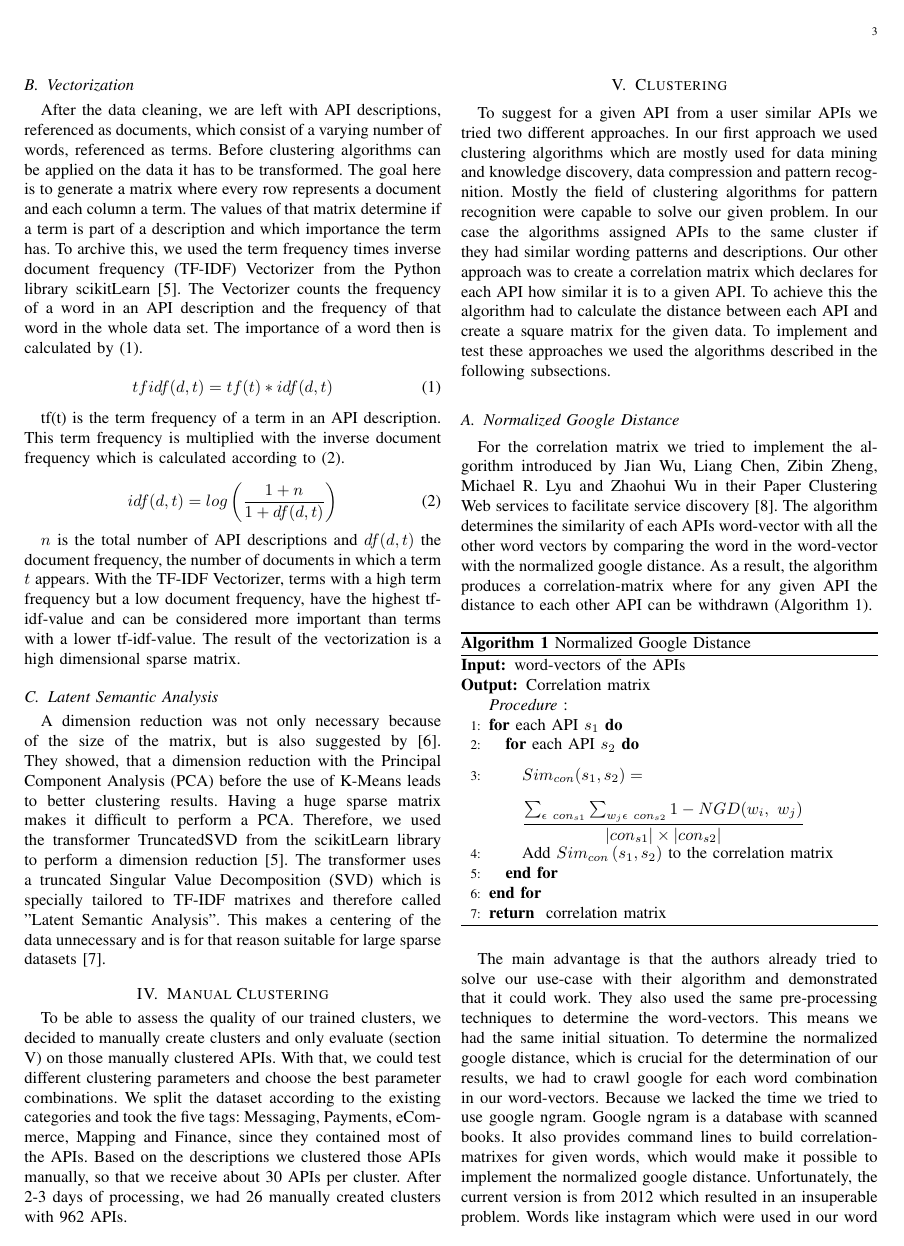
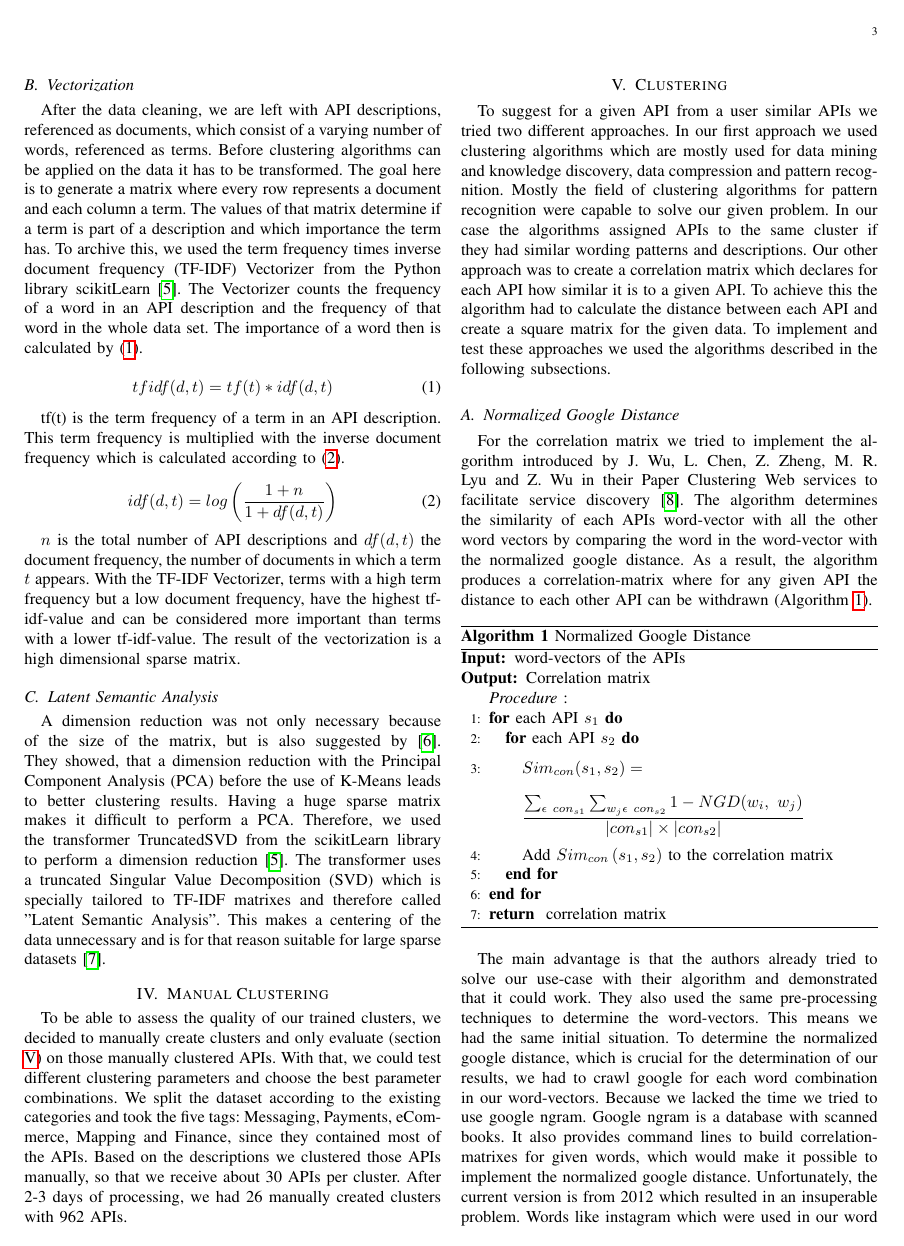
Before and after one commit to Cuky88/APICrawler, a LaTeX paper (Paper/Paper_KDD.tex): page 3 of 7. The pictures show the PDF file Paper/Paper_KDD.pdf that the author committed with the source.

Commit message:
Update references and url

```diff
--- a/Paper/Paper_KDD.tex
+++ b/Paper/Paper_KDD.tex
@@ -16,7 +16,10 @@
 \usepackage{amssymb}
 \usepackage{varwidth}
 \usepackage{setspace}
-
+\usepackage{url}
+\def\UrlBreaks{\do\/\do.}
+\usepackage{breakurl}
+\usepackage[breaklinks]{hyperref}
 
 \hyphenation{op-tical net-works semi-conduc-tor}
 
@@ -64,9 +67,9 @@ preprocessing followed by machine learning
 algorithms (K-Means, DBSCAN) to create clusters,
 which we validated manually. With an average of only
 68,3 words per descriptions (45,6 after
-preprocessing), we found that the amount of clusters are between 300 and 700 unique clusters. After social-tagging activities on the prototype-website\footnote{http://webapi.bplaced.net/} for about 300 APIs, we receive a quality score of 60~\%, which means, that more than half of the APIs are probably clustered correctly. But our results suggests, that the
+preprocessing), we found that the amount of clusters are between 300 and 700 unique clusters. After social-tagging activities on the prototype-website\footnote{\url{http://webapi.bplaced.net/}} for about 300 APIs, we receive a quality score of 60~\%, which means, that more than half of the APIs are probably clustered correctly. But our results suggests, that the
 needed quantity for text mining and clustering was insufficiently met. Our clusters were thus also inconclusive.
-The complete code is available on github\footnote{https://github.com/Cuky88/APICrawler}.
+The complete code is available on github\footnote{\url{https://github.com/Cuky88/APICrawler}}.
 \end{abstract}
 
 
@@ -95,7 +98,7 @@ For our research paper, we investigate on the basic requirements for machines to
 %rechtsbündige grafik (habe ich jetzt erst mal rausgenommen, da es komisch aussah):
 %\piccaption{Amount of working links in Programmable Web}
 %\parpic[r]{\includegraphics[width=1.5in]{img/pie.png}}
-Prior to our research and development, we looked for suitable datasets with good quality. There was not much research done in this field, therefore we had to look for different alternatives, which will be described in the following sections. Section II.A describes the Linked Web API dataset and its issues. Section II.B deals with the dataset crawled from Programmable Web  \footnote[1]{https://www.programmableweb.com} and section II.C shows an alternative way to get data from Google.
+Prior to our research and development, we looked for suitable datasets with good quality. There was not much research done in this field, therefore we had to look for different alternatives, which will be described in the following sections. Section II.A describes the Linked Web API dataset and its issues. Section II.B deals with the dataset crawled from Programmable Web  \footnote[1]{\url{https://www.programmableweb.com}} and section II.C shows an alternative way to get data from Google.
 
 \subsection{Linked Web API Dataset}
 Starting point was the Linked Web API dataset \cite{dojchinovskilinked} with 9.850 APIs. Besides short descriptions of the API, it inherits semantic annotations and links between different attributes like title, tags and links to websites. For our purpose only the descriptions were relevant. The first inspection showed, that the descriptions were too short. Since we want to cluster the APIs on similarity based on their descriptions, those were crucial. First solution was to crawl the website of the API to get more textual descriptions. This seemed to be easily done, since the dataset also had a link to the API documentation website. When checking the links, we found out that 78~\% (Fig. \ref{fig_sim2}) of the links were missing. From the remaining links only 9~\% were working. We tried to fix the rest of the links by deleting path and subdomain from the link. This slightly increased the amount of usable links. Overall the data quality which is achieved with this approach can be considered insufficient. A lot of the links do not point to the actual API description either because they are outdated or because the fixing approach just led us to a general page with often little connection to the API description.
@@ -162,7 +165,7 @@ Our other approach was to create a correlation matrix which declares for each AP
 To implement and test these approaches we used the algorithms described in the following subsections.
 
 \subsection{Normalized Google Distance}
-For the correlation matrix we tried to implement the algorithm introduced by Jian Wu, Liang Chen, Zibin Zheng, Michael R. Lyu and Zhaohui Wu in their Paper “Clustering Web services to facilitate service discovery” \cite{kanungo2002efficient}. The algorithm determines the similarity of each APIs word-vector with all the other word vectors by comparing the word in the word-vector with the normalized google distance. As a result, the algorithm produces a correlation-matrix where for any given API the distance to each other API can be withdrawn (Algorithm \ref{alg:algo1}).
+For the correlation matrix we tried to implement the algorithm introduced by J. Wu, L. Chen, Z. Zheng, M. R. Lyu and Z. Wu in their Paper “Clustering Web services to facilitate service discovery” \cite{wu2014}. The algorithm determines the similarity of each APIs word-vector with all the other word vectors by comparing the word in the word-vector with the normalized google distance. As a result, the algorithm produces a correlation-matrix where for any given API the distance to each other API can be withdrawn (Algorithm \ref{alg:algo1}).
 
 \begin{algorithm}[H]
 \caption{Normalized Google Distance}
@@ -381,7 +384,7 @@ F=2* \frac{Precision*Recall}{Precision+Recall}
 The F-measure is the harmonic mean between precision and recall. The higher the value the better the quality of the clusters.
 
 \subsection{Manual Evaluation}
-We created a simple website\footnote{http://webapi.bplaced.net} to do social-tagging. It enables an easy manual evaluation and access to anyone to use our results. The data the site is based on is a JSON file. It contains the result of the K-Means clustering with a parameter combination that had one of the best quality measures.
+We created a simple website\footnote{\url{http://webapi.bplaced.net}} to do social-tagging. It enables an easy manual evaluation and access to anyone to use our results. The data the site is based on is a JSON file. It contains the result of the K-Means clustering with a parameter combination that had one of the best quality measures.
 
 The user can enter a name of an API to find similar APIs. The site provides the data of our machine clustered data. It looks up similar APIs from the JSON file and provides them with a small description. The user has then the possibility to give a positive vote if a suggested API matches the one he put in or give a negative vote if not.
 With the user input an overall quality measure can be calculated as the percentage of correctly clustered APIs (\ref{eq:qual}).
@@ -417,7 +420,7 @@ Starting with 3 different datasets, we came down to use only one dataset, due to
 
 This shows clearly, that our approach works and enables an useful new functionality. Nevertheless, there is a huge potential for improvements. First of all, more descriptions of an API need to be collected. We think, that it will be very difficult, even impossible to automate this step. Our efforts to do so, were unfruitful. Another point, which can be optimized, is the manual clustering. It would be very interesting to see, which effect more manual clustered APIs as well more social-tagged APIs would have on the quality metrics. We assume that it will influence the Jaccard-Coefficient highly as stated in section \ref{sec:result}. And of course the search for the optimal parameter combination can be optimized. It is crucial, which interval is chosen for $k$. We chose a high interval and bigger steps between the $k$. Even running on a GPU, it took about an hour to run all the combinations in K-Means. To have better results, the steps need to be reduced, preferably to 1. But this would cause high computational costs. So, other approaches, for example like heuristic search could be evaluted.\\
 
-We prepared a github-wiki\footnote{https://github.com/Cuky88/APICrawler/wiki} with every needed information and a guide, how to setup and run the code.
+We prepared a github-wiki\footnote{\url{https://github.com/Cuky88/APICrawler/wiki}} with every needed information and a guide, how to setup and run the code.
 
 \bibliographystyle{IEEEtran}
 \bibliography{quellen}
```
Also changed, not shown: Paper/quellen.bib (+11 -1 lines), Paper/Paper_KDD.pdf, Paper/Paper_KDD.tex (2 more changed lines).
